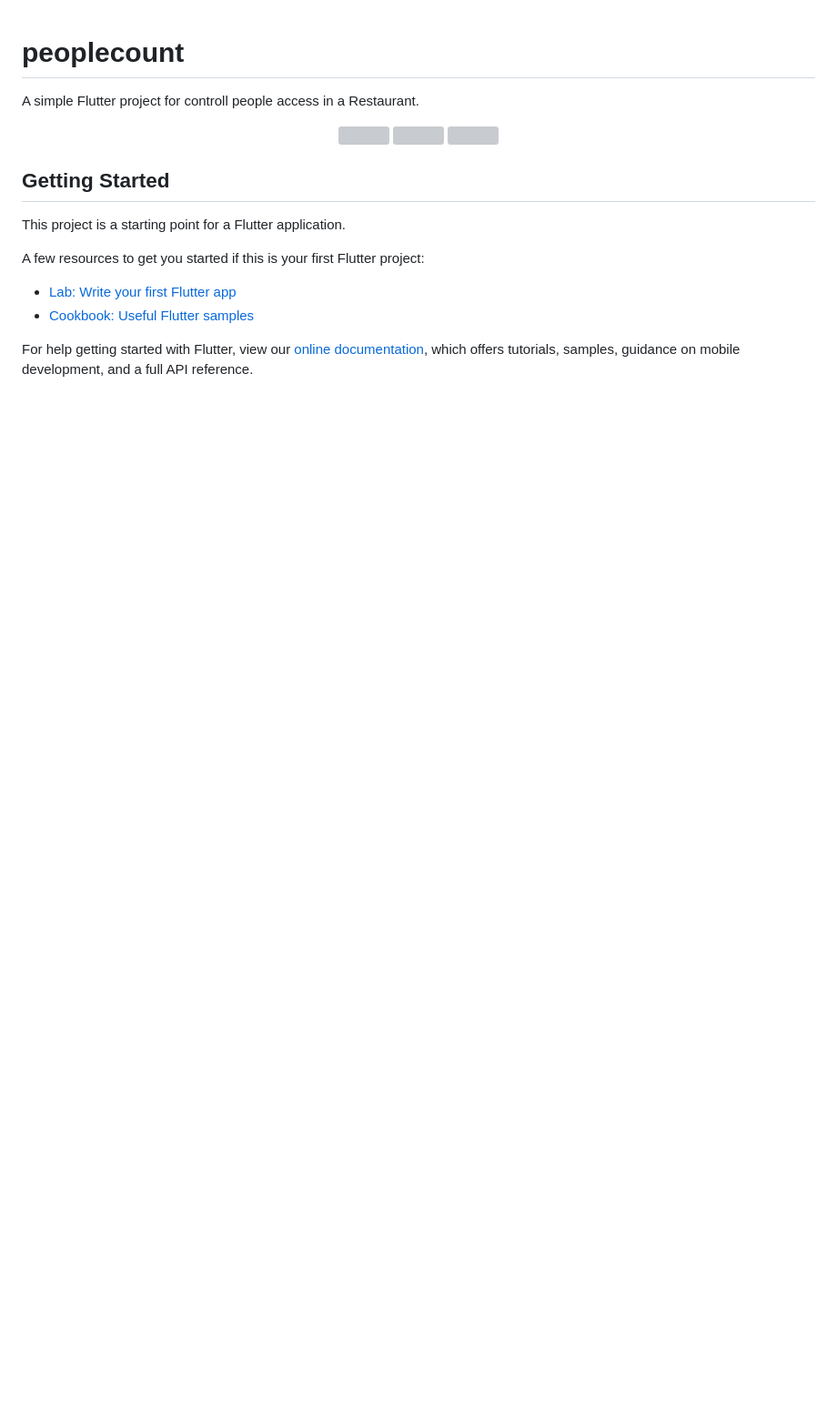
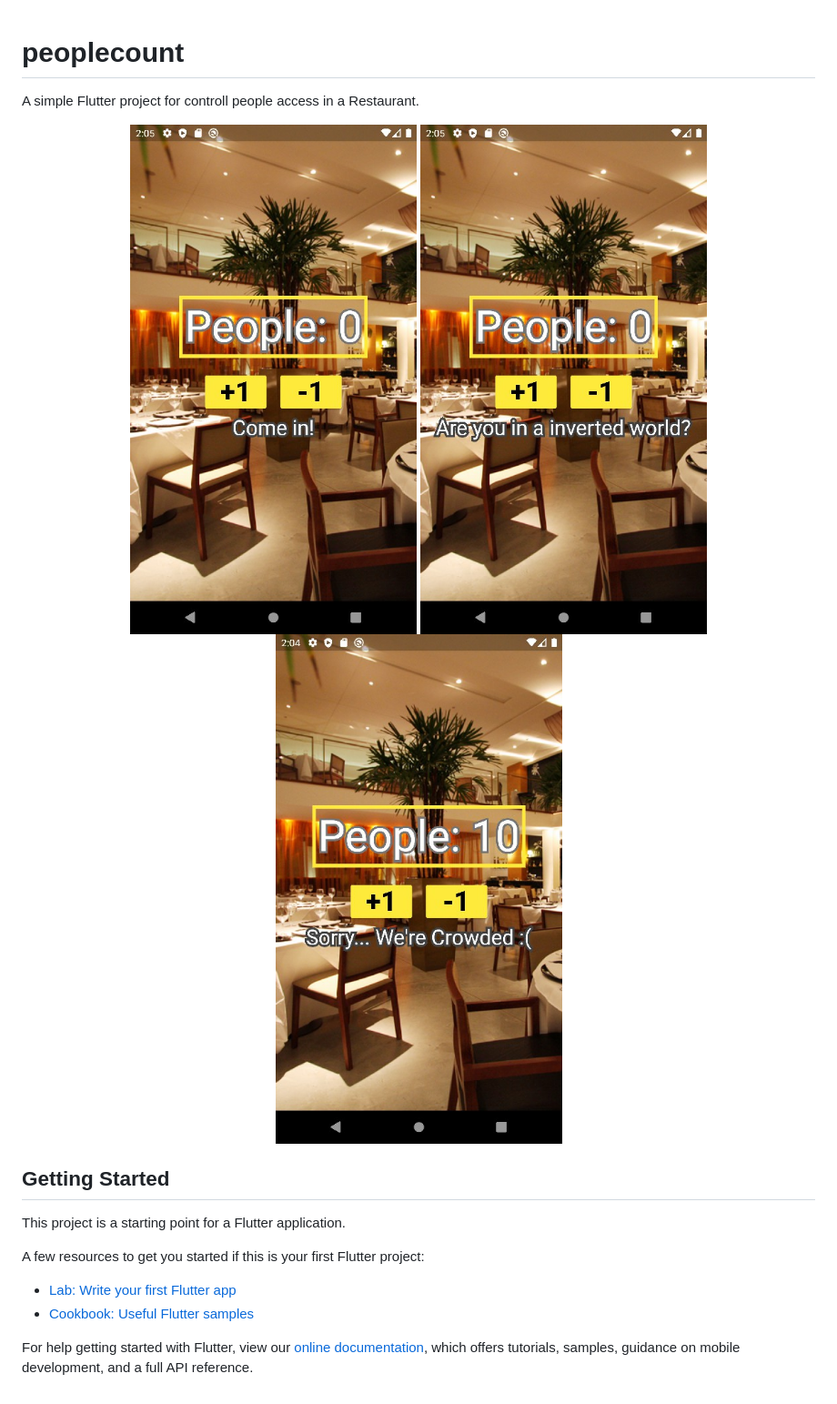
Before and after one commit to j4ndo/peoplecount, a Markdown page: README.md, the part around the change. Shown: that part at 91% size. Drawn GitHub-style; pictures changed too: images/app_0.jpg (added), images/app_1.jpg (added), images/app_2.jpg (added); blank space fills up the shorter version; grey boxes are pictures that could not be loaded.

Commit message:
feat: update README.md

```diff
--- a/README.md
+++ b/README.md
@@ -2,9 +2,9 @@
 
 A simple Flutter project for controll people access in a Restaurant.
 <p align="center">
-<img src="./images/app_0.png" />
-<img src="./images/app_1.png" />
-<img src="./images/app_2.png" />
+<img src="./images/app_0.jpg" />
+<img src="./images/app_1.jpg" />
+<img src="./images/app_2.jpg" />
 </p>
 
 ## Getting Started
```
Also changed, not shown: 3 other files.
